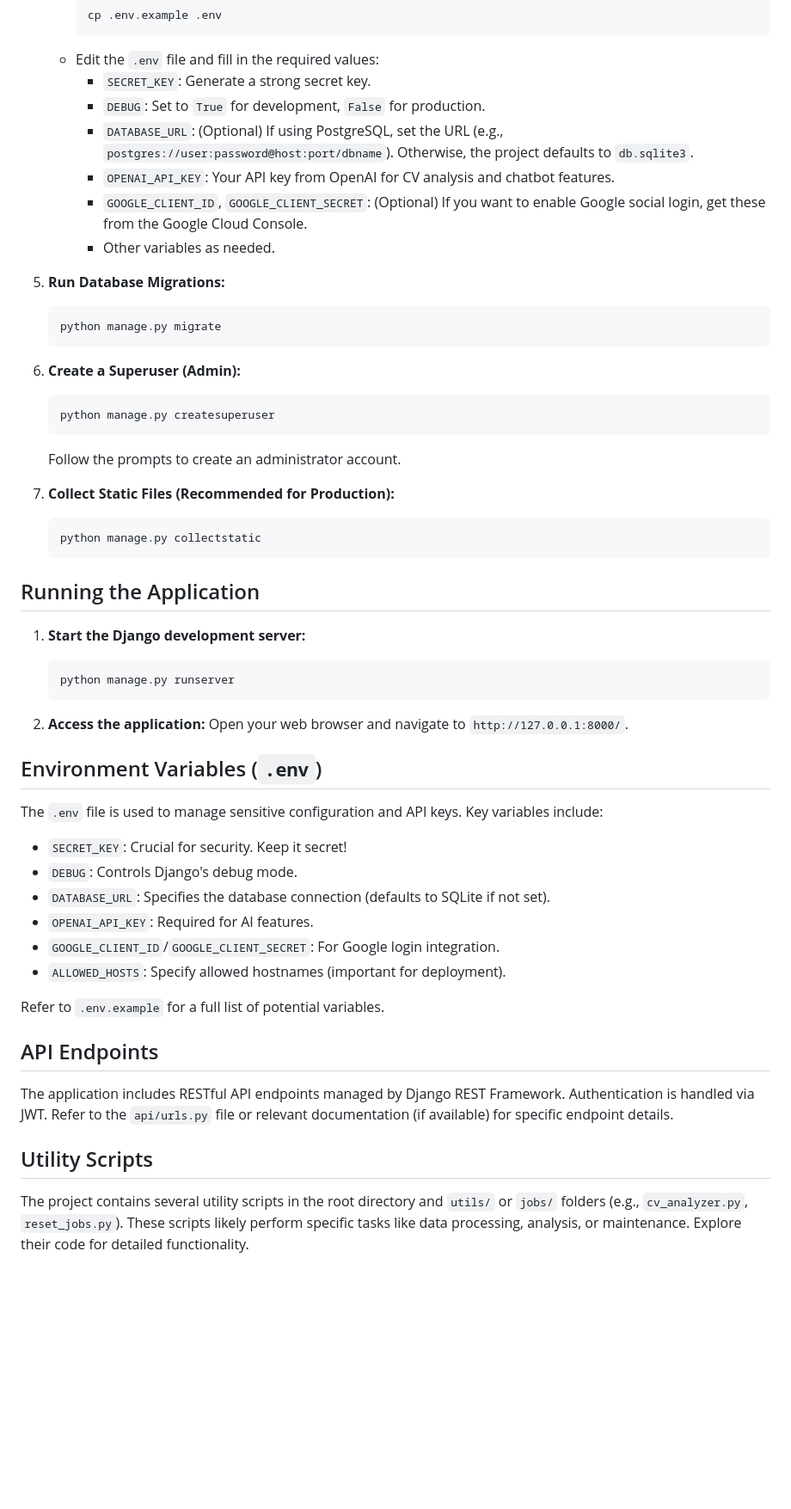
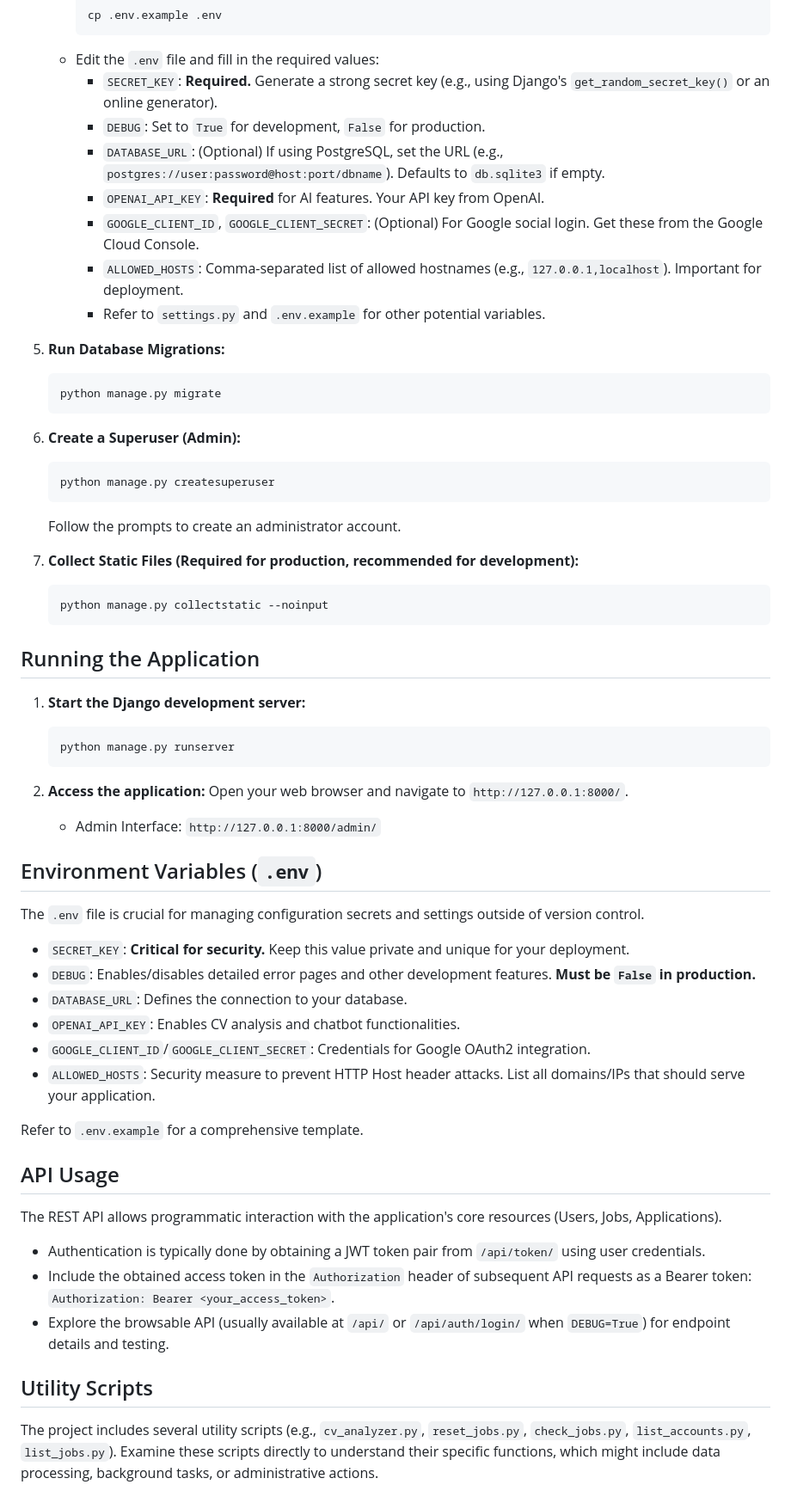
Before and after one commit to Sgm27/Job-Portal-Application, a Markdown page: README.md, the part around one of its changes. Shown at 86% size. GitHub-like rendering; blank space fills up the shorter version.

````diff
--- a/README.md
+++ b/README.md
@@ -63,12 +113,13 @@ A comprehensive web application built with Django designed to connect job seeker
         cp .env.example .env
         ```
     *   Edit the `.env` file and fill in the required values:
-        *   `SECRET_KEY`: Generate a strong secret key.
+        *   `SECRET_KEY`: **Required.** Generate a strong secret key (e.g., using Django's `get_random_secret_key()` or an online generator).
         *   `DEBUG`: Set to `True` for development, `False` for production.
-        *   `DATABASE_URL`: (Optional) If using PostgreSQL, set the URL (e.g., `postgres://user:password@host:port/dbname`). Otherwise, the project defaults to `db.sqlite3`.
-        *   `OPENAI_API_KEY`: Your API key from OpenAI for CV analysis and chatbot features.
-        *   `GOOGLE_CLIENT_ID`, `GOOGLE_CLIENT_SECRET`: (Optional) If you want to enable Google social login, get these from the Google Cloud Console.
-        *   Other variables as needed.
+        *   `DATABASE_URL`: (Optional) If using PostgreSQL, set the URL (e.g., `postgres://user:password@host:port/dbname`). Defaults to `db.sqlite3` if empty.
+        *   `OPENAI_API_KEY`: **Required** for AI features. Your API key from OpenAI.
+        *   `GOOGLE_CLIENT_ID`, `GOOGLE_CLIENT_SECRET`: (Optional) For Google social login. Get these from the Google Cloud Console.
+        *   `ALLOWED_HOSTS`: Comma-separated list of allowed hostnames (e.g., `127.0.0.1,localhost`). Important for deployment.
+        *   Refer to `settings.py` and `.env.example` for other potential variables.
 
 5.  **Run Database Migrations:**
     ```bash
@@ -81,9 +132,9 @@ A comprehensive web application built with Django designed to connect job seeker
     ```
     Follow the prompts to create an administrator account.
 
-7.  **Collect Static Files (Recommended for Production):**
+7.  **Collect Static Files (Required for production, recommended for development):**
     ```bash
-    python manage.py collectstatic
+    python manage.py collectstatic --noinput
     ```
 
 ## Running the Application
@@ -95,24 +146,28 @@ A comprehensive web application built with Django designed to connect job seeker
 
 2.  **Access the application:**
     Open your web browser and navigate to `http://127.0.0.1:8000/`.
+    *   Admin Interface: `http://127.0.0.1:8000/admin/`
 
 ## Environment Variables (`.env`)
 
-The `.env` file is used to manage sensitive configuration and API keys. Key variables include:
+The `.env` file is crucial for managing configuration secrets and settings outside of version control.
 
-*   `SECRET_KEY`: Crucial for security. Keep it secret!
-*   `DEBUG`: Controls Django's debug mode.
-*   `DATABASE_URL`: Specifies the database connection (defaults to SQLite if not set).
-*   `OPENAI_API_KEY`: Required for AI features.
-*   `GOOGLE_CLIENT_ID`/`GOOGLE_CLIENT_SECRET`: For Google login integration.
-*   `ALLOWED_HOSTS`: Specify allowed hostnames (important for deployment).
+*   `SECRET_KEY`: **Critical for security.** Keep this value private and unique for your deployment.
+*   `DEBUG`: Enables/disables detailed error pages and other development features. **Must be `False` in production.**
+*   `DATABASE_URL`: Defines the connection to your database.
+*   `OPENAI_API_KEY`: Enables CV analysis and chatbot functionalities.
+*   `GOOGLE_CLIENT_ID`/`GOOGLE_CLIENT_SECRET`: Credentials for Google OAuth2 integration.
+*   `ALLOWED_HOSTS`: Security measure to prevent HTTP Host header attacks. List all domains/IPs that should serve your application.
 
-Refer to `.env.example` for a full list of potential variables.
+Refer to `.env.example` for a comprehensive template.
 
-## API Endpoints
+## API Usage
 
-The application includes RESTful API endpoints managed by Django REST Framework. Authentication is handled via JWT. Refer to the `api/urls.py` file or relevant documentation (if available) for specific endpoint details.
+The REST API allows programmatic interaction with the application's core resources (Users, Jobs, Applications).
+*   Authentication is typically done by obtaining a JWT token pair from `/api/token/` using user credentials.
+*   Include the obtained access token in the `Authorization` header of subsequent API requests as a Bearer token: `Authorization: Bearer <your_access_token>`.
+*   Explore the browsable API (usually available at `/api/` or `/api/auth/login/` when `DEBUG=True`) for endpoint details and testing.
 
 ## Utility Scripts
 
-The project contains several utility scripts in the root directory and `utils/` or `jobs/` folders (e.g., `cv_analyzer.py`, `reset_jobs.py`). These scripts likely perform specific tasks like data processing, analysis, or maintenance. Explore their code for detailed functionality.
+The project includes several utility scripts (e.g., `cv_analyzer.py`, `reset_jobs.py`, `check_jobs.py`, `list_accounts.py`, `list_jobs.py`). Examine these scripts directly to understand their specific functions, which might include data processing, background tasks, or administrative actions.
````
Also changed, not shown: other parts of README.md (+62 -12 lines).
